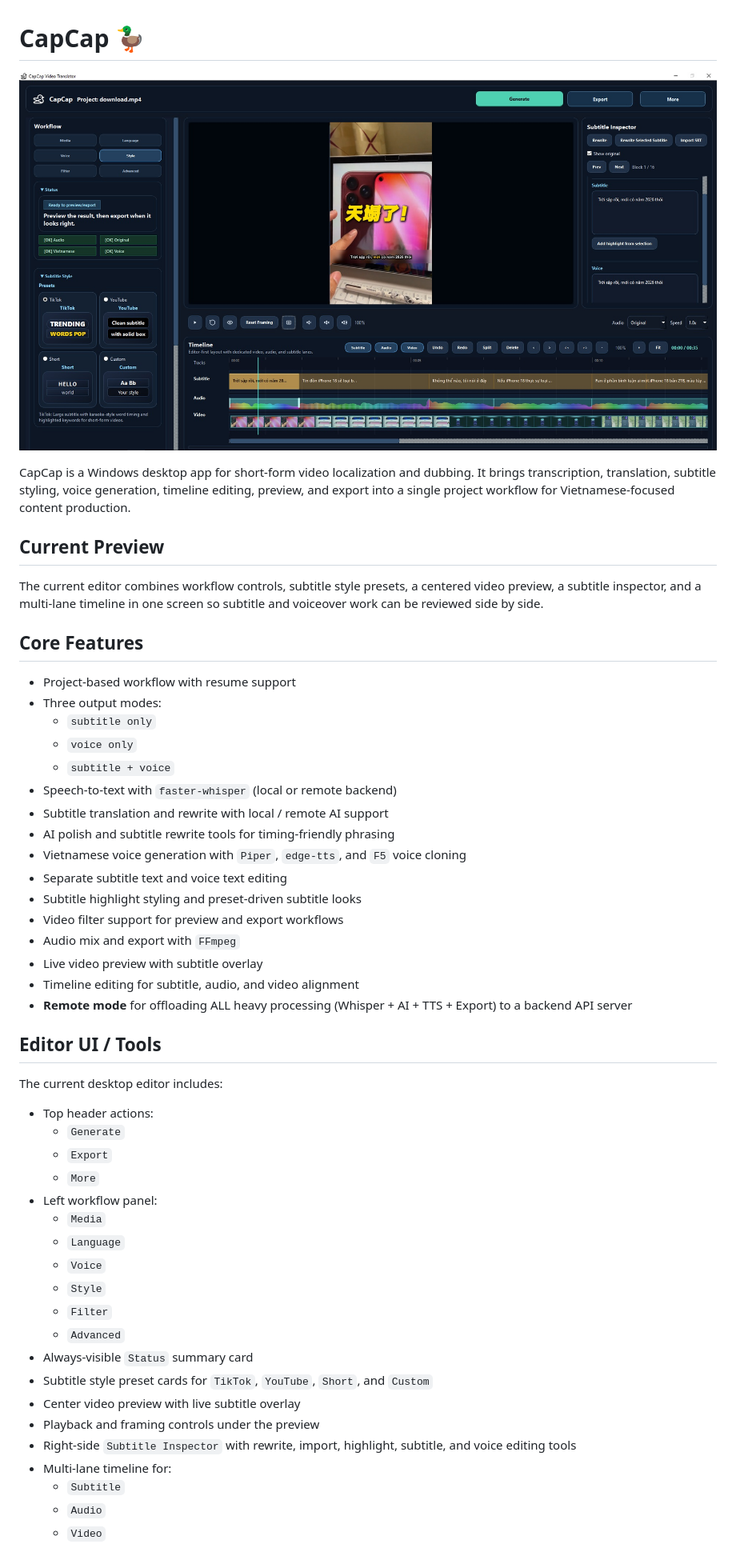
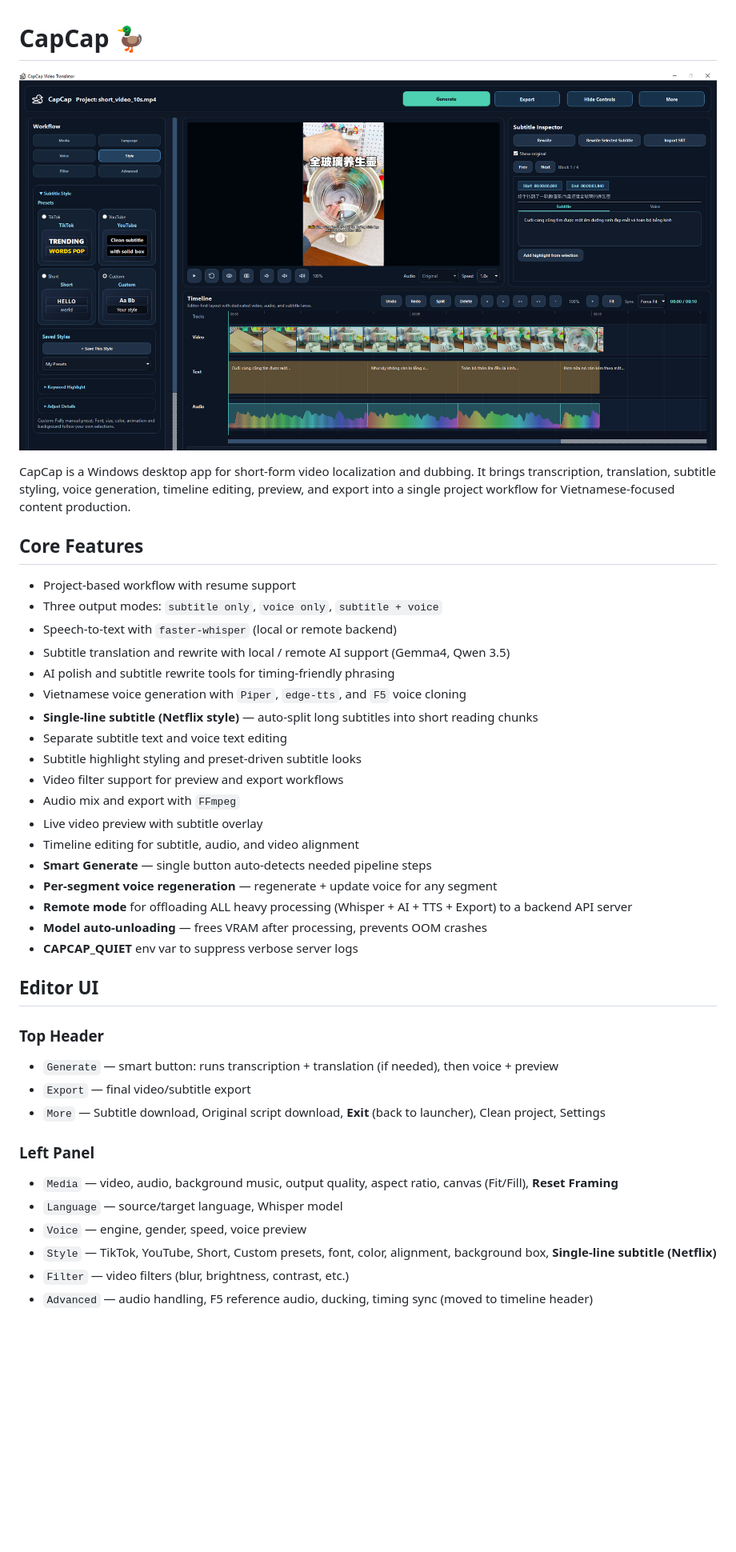
Before and after one commit to tuananh271020k5/toolvideotank, a Markdown page: README.md, the part around one of its changes. Shown at 80% size. Rendered like a GitHub page; pictures changed too: assets/preview.PNG (added), assets/preview.jpg (deleted); blank space fills up the shorter version.

```diff
--- a/README.md
+++ b/README.md
@@ -1,54 +1,42 @@
 # CapCap 🦆
 
-![CapCap Editor Preview](assets/preview.jpg)
+![CapCap Editor Preview](assets/preview.PNG)
 
 CapCap is a Windows desktop app for short-form video localization and dubbing. It brings transcription, translation, subtitle styling, voice generation, timeline editing, preview, and export into a single project workflow for Vietnamese-focused content production.
-
-## Current Preview
-
-The current editor combines workflow controls, subtitle style presets, a centered video preview, a subtitle inspector, and a multi-lane timeline in one screen so subtitle and voiceover work can be reviewed side by side.
 
 ## Core Features
 
 - Project-based workflow with resume support
-- Three output modes:
-  - `subtitle only`
-  - `voice only`
-  - `subtitle + voice`
+- Three output modes: `subtitle only`, `voice only`, `subtitle + voice`
 - Speech-to-text with `faster-whisper` (local or remote backend)
-- Subtitle translation and rewrite with local / remote AI support
+- Subtitle translation and rewrite with local / remote AI support (Gemma4, Qwen 3.5)
 - AI polish and subtitle rewrite tools for timing-friendly phrasing
 - Vietnamese voice generation with `Piper`, `edge-tts`, and `F5` voice cloning
+- **Single-line subtitle (Netflix style)** — auto-split long subtitles into short reading chunks
 - Separate subtitle text and voice text editing
 - Subtitle highlight styling and preset-driven subtitle looks
 - Video filter support for preview and export workflows
 - Audio mix and export with `FFmpeg`
 - Live video preview with subtitle overlay
 - Timeline editing for subtitle, audio, and video alignment
+- **Smart Generate** — single button auto-detects needed pipeline steps
+- **Per-segment voice regeneration** — regenerate + update voice for any segment
 - **Remote mode** for offloading ALL heavy processing (Whisper + AI + TTS + Export) to a backend API server
+- **Model auto-unloading** — frees VRAM after processing, prevents OOM crashes
+- **CAPCAP_QUIET** env var to suppress verbose server logs
 
-## Editor UI / Tools
+## Editor UI
 
-The current desktop editor includes:
+### Top Header
+- `Generate` — smart button: runs transcription + translation (if needed), then voice + preview
+- `Export` — final video/subtitle export
+- `More` — Subtitle download, Original script download, **Exit** (back to launcher), Clean project, Settings
 
-- Top header actions:
-  - `Generate`
-  - `Export`
-  - `More`
-- Left workflow panel:
-  - `Media`
-  - `Language`
-  - `Voice`
-  - `Style`
-  - `Filter`
-  - `Advanced`
-- Always-visible `Status` summary card
-- Subtitle style preset cards for `TikTok`, `YouTube`, `Short`, and `Custom`
-- Center video preview with live subtitle overlay
-- Playback and framing controls under the preview
-- Right-side `Subtitle Inspector` with rewrite, import, highlight, subtitle, and voice editing tools
-- Multi-lane timeline for:
-  - `Subtitle`
-  - `Audio`
-  - `Video`
+### Left Panel
+- `Media` — video, audio, background music, output quality, aspect ratio, canvas (Fit/Fill), **Reset Framing**
+- `Language` — source/target language, Whisper model
+- `Voice` — engine, gender, speed, voice preview
+- `Style` — TikTok, YouTube, Short, Custom presets, font, color, alignment, background box, **Single-line subtitle (Netflix)**
+- `Filter` — video filters (blur, brightness, contrast, etc.)
+- `Advanced` — audio handling, F5 reference audio, ducking, timing sync (moved to timeline header)
 
```
Also changed, not shown: other parts of README.md (+135 -93 lines), 1 other file.
